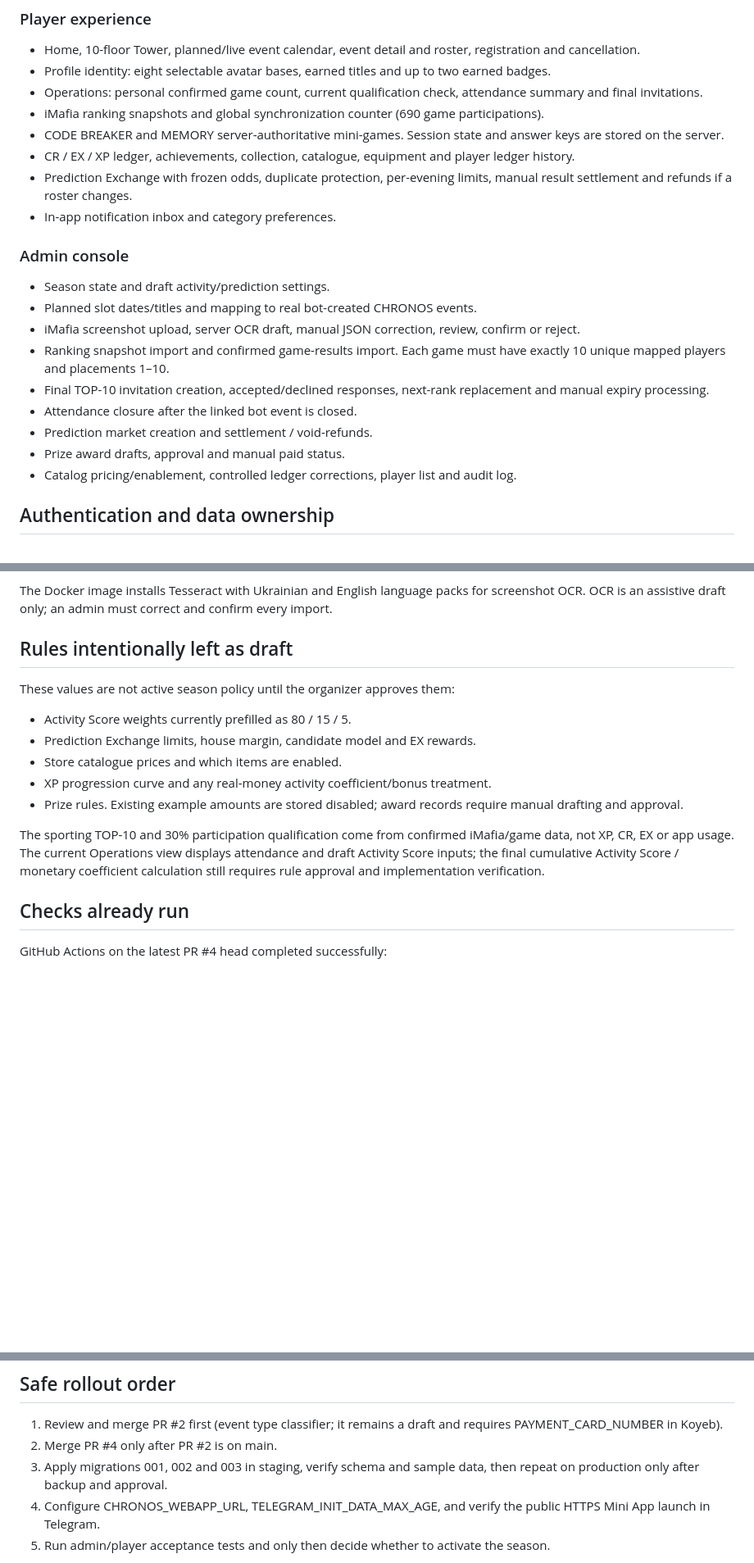
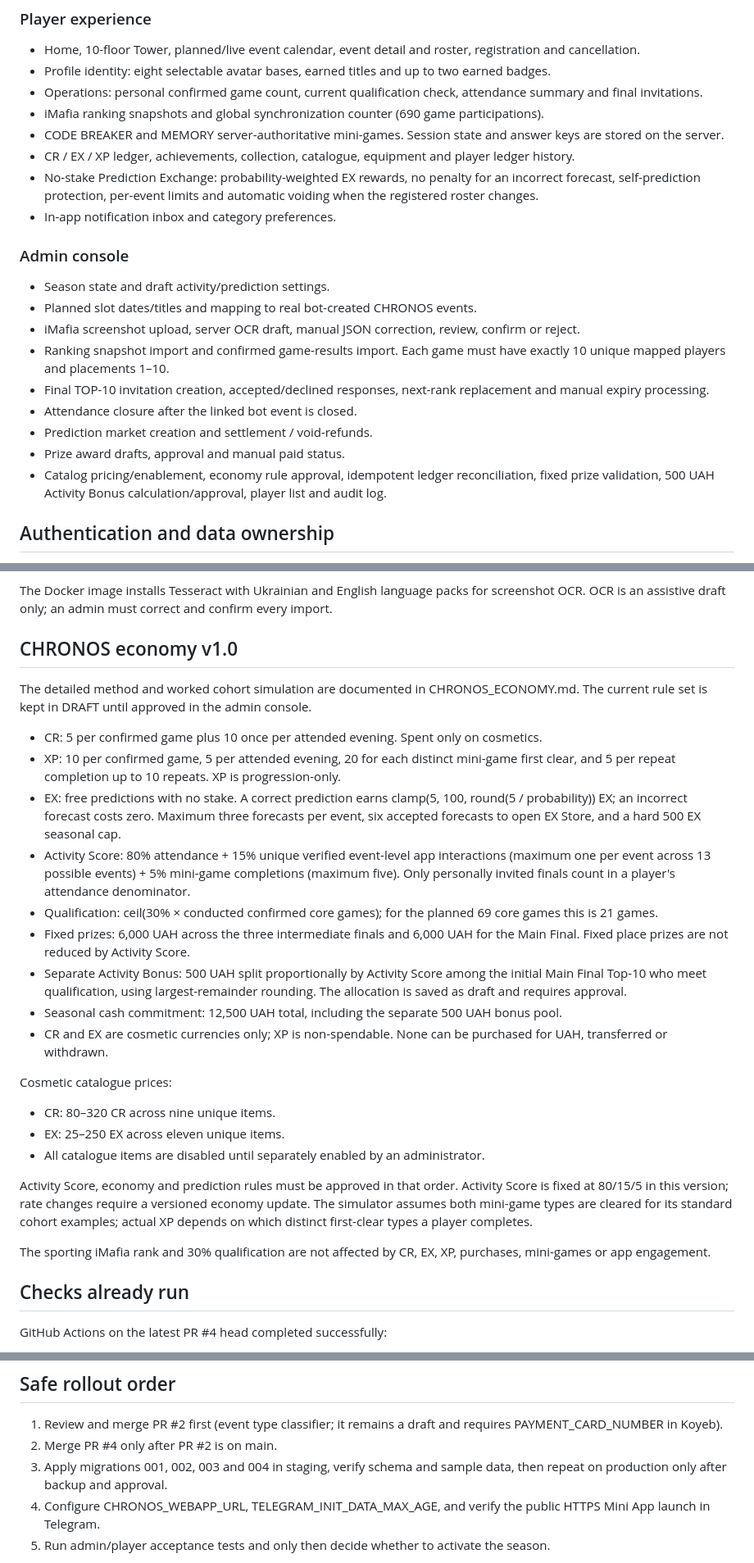
Before and after one commit to denysolshanskiy-hue/mafia-bot, a Markdown page: mafia_bot/CHRONOS_API.md, 3 parts joined by grey strips. Shown at 82% size. Drawn GitHub-style; blank space fills up the shorter version.

Commit message:
Document approved CHRONOS economy design and fourth migration

```diff
--- a/mafia_bot/CHRONOS_API.md
+++ b/mafia_bot/CHRONOS_API.md
@@ -11,7 +11,7 @@ The Mini App is served by the existing bot aiohttp server. It uses the existing
 - iMafia ranking snapshots and global synchronization counter (690 game participations).
 - CODE BREAKER and MEMORY server-authoritative mini-games. Session state and answer keys are stored on the server.
 - CR / EX / XP ledger, achievements, collection, catalogue, equipment and player ledger history.
-- Prediction Exchange with frozen odds, duplicate protection, per-evening limits, manual result settlement and refunds if a roster changes.
+- No-stake Prediction Exchange: probability-weighted EX rewards, no penalty for an incorrect forecast, self-prediction protection, per-event limits and automatic voiding when the registered roster changes.
 - In-app notification inbox and category preferences.
 
 ### Admin console
@@ -23,7 +23,7 @@ The Mini App is served by the existing bot aiohttp server. It uses the existing
 - Attendance closure after the linked bot event is closed.
 - Prediction market creation and settlement / void-refunds.
 - Prize award drafts, approval and manual paid status.
-- Catalog pricing/enablement, controlled ledger corrections, player list and audit log.
+- Catalog pricing/enablement, economy rule approval, idempotent ledger reconciliation, fixed prize validation, 500 UAH Activity Bonus calculation/approval, player list and audit log.
 
 ## Authentication and data ownership
 
@@ -80,16 +81,29 @@ For Mini App:
 
 The Docker image installs Tesseract with Ukrainian and English language packs for screenshot OCR. OCR is an assistive draft only; an admin must correct and confirm every import.
 
-## Rules intentionally left as draft
+## CHRONOS economy v1.0
 
-These values are not active season policy until the organizer approves them:
-- Activity Score weights currently prefilled as 80 / 15 / 5.
-- Prediction Exchange limits, house margin, candidate model and EX rewards.
-- Store catalogue prices and which items are enabled.
-- XP progression curve and any real-money activity coefficient/bonus treatment.
-- Prize rules. Existing example amounts are stored disabled; award records require manual drafting and approval.
+The detailed method and worked cohort simulation are documented in CHRONOS_ECONOMY.md. The current rule set is kept in DRAFT until approved in the admin console.
 
-The sporting TOP-10 and 30% participation qualification come from confirmed iMafia/game data, not XP, CR, EX or app usage. The current Operations view displays attendance and draft Activity Score inputs; the final cumulative Activity Score / monetary coefficient calculation still requires rule approval and implementation verification.
+- CR: 5 per confirmed game plus 10 once per attended evening. Spent only on cosmetics.
+- XP: 10 per confirmed game, 5 per attended evening, 20 for each distinct mini-game first clear, and 5 per repeat completion up to 10 repeats. XP is progression-only.
+- EX: free predictions with no stake. A correct prediction earns clamp(5, 100, round(5 / probability)) EX; an incorrect forecast costs zero. Maximum three forecasts per event, six accepted forecasts to open EX Store, and a hard 500 EX seasonal cap.
+- Activity Score: 80% attendance + 15% unique verified event-level app interactions (maximum one per event across 13 possible events) + 5% mini-game completions (maximum five). Only personally invited finals count in a player's attendance denominator.
+- Qualification: ceil(30% × conducted confirmed core games); for the planned 69 core games this is 21 games.
+- Fixed prizes: 6,000 UAH across the three intermediate finals and 6,000 UAH for the Main Final. Fixed place prizes are not reduced by Activity Score.
+- Separate Activity Bonus: 500 UAH split proportionally by Activity Score among the initial Main Final Top-10 who meet qualification, using largest-remainder rounding. The allocation is saved as draft and requires approval.
+- Seasonal cash commitment: 12,500 UAH total, including the separate 500 UAH bonus pool.
+- CR and EX are cosmetic currencies only; XP is non-spendable. None can be purchased for UAH, transferred or withdrawn.
+
+Cosmetic catalogue prices:
+- CR: 80–320 CR across nine unique items.
+- EX: 25–250 EX across eleven unique items.
+- All catalogue items are disabled until separately enabled by an administrator.
+
+Activity Score, economy and prediction rules must be approved in that order. Activity Score is fixed at 80/15/5 in this version; rate changes require a versioned economy update. The simulator assumes both mini-game types are cleared for its standard cohort examples; actual XP depends on which distinct first-clear types a player completes.
+
+The sporting iMafia rank and 30% qualification are not affected by CR, EX, XP, purchases, mini-games or app engagement.
+
 
 ## Checks already run
 
@@ -106,7 +120,7 @@ This is not a live Neon integration test or a rendered Telegram WebView test. Th
 
 1. Review and merge PR #2 first (event type classifier; it remains a draft and requires PAYMENT_CARD_NUMBER in Koyeb).
 2. Merge PR #4 only after PR #2 is on main.
-3. Apply migrations 001, 002 and 003 in staging, verify schema and sample data, then repeat on production only after backup and approval.
+3. Apply migrations 001, 002, 003 and 004 in staging, verify schema and sample data, then repeat on production only after backup and approval.
 4. Configure CHRONOS_WEBAPP_URL, TELEGRAM_INIT_DATA_MAX_AGE, and verify the public HTTPS Mini App launch in Telegram.
 5. Run admin/player acceptance tests and only then decide whether to activate the season.
 
```
Also changed, not shown: other parts of mafia_bot/CHRONOS_API.md (+1 -0 lines).
